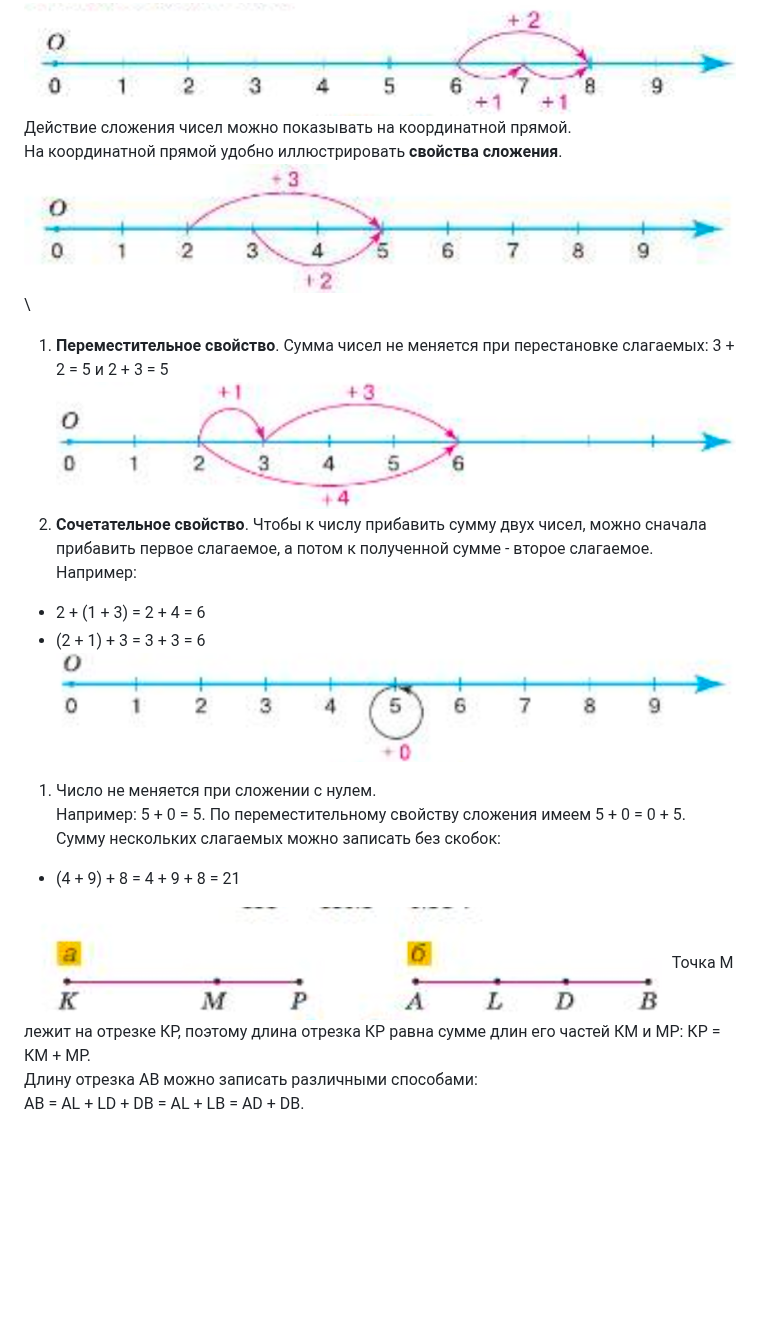
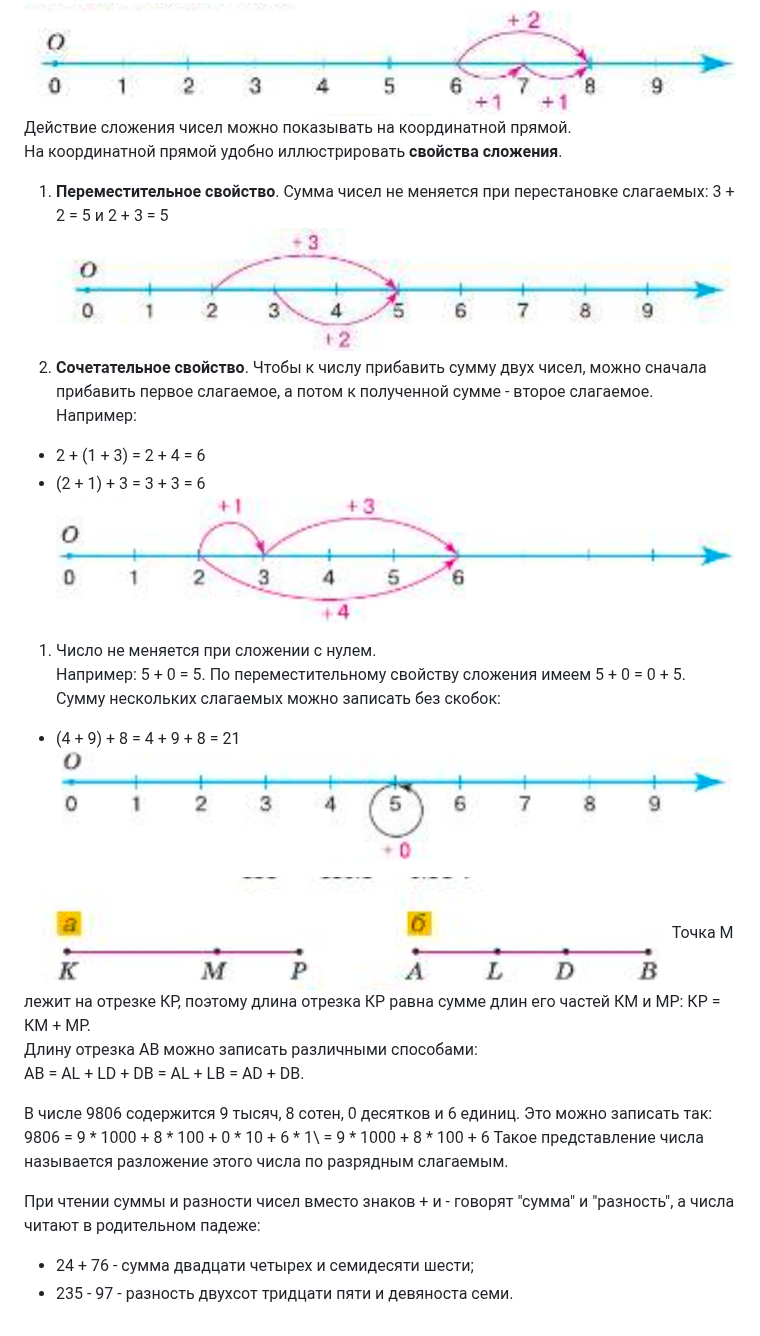
Before and after one commit to iadaria/math-recall, a Markdown page: 5class/5class_2.md, the part around one of its changes. Drawn GitHub-style; blank space fills up the shorter version.

```diff
--- a/5class/5class_2.md
+++ b/5class/5class_2.md
@@ -12,21 +39,29 @@
 Число, которое получают в результате сложения чисел, называют __суммой__. Числа, которые складывают, называют __слагаемыми__.\
 ![Сложение](./imgs/5_2/sum_2_8_1.png)\
 Действие сложения чисел можно показывать на координатной прямой.\
-На координатной прямой удобно иллюстрировать __свойства сложения__.\
-![Сложение](./imgs/5_2/sum_2_8_2.png)\
+На координатной прямой удобно иллюстрировать __свойства сложения__.
 1. __Переместительное свойство__. Сумма чисел не меняется при перестановке слагаемых: 3 + 2 = 5 и 2 + 3 = 5
-![Сложение](./imgs/5_2/sum_2_8_3.png)
-2. __Сочетательное свойство__. Чтобы к числу прибавить сумму двух чисел, можно сначала прибавить первое слагаемое, а потом к полученной сумме - второе слагаемое.\
+![Сложение](./imgs/5_2/sum_2_8_2.png)
+1. __Сочетательное свойство__. Чтобы к числу прибавить сумму двух чисел, можно сначала прибавить первое слагаемое, а потом к полученной сумме - второе слагаемое.\
 Например:
 - 2 + (1 + 3) = 2 + 4 = 6
 - (2 + 1) + 3 = 3 + 3 = 6
-![Сложение](./imgs/5_2/sum_2_8_4.png)
+![Сложение](./imgs/5_2/sum_2_8_3.png)
 1. Число не меняется при сложении с нулем.\
 Например: 5 + 0 = 5. По переместительному свойству сложения имеем 5 + 0 = 0 + 5.\
 Сумму нескольких слагаемых можно записать без скобок:
 - (4 + 9) + 8 = 4 + 9 + 8 = 21
+![Сложение](./imgs/5_2/sum_2_8_4.png)
 
 ![Сложение](./imgs/5_2/sum_2_8_5.png)
 Точка М лежит на отрезке КР, поэтому длина отрезка КР равна сумме длин его частей КМ и МР: КР = КМ + МР.\
 Длину отрезка АВ можно записать различными способами: \
 AB = AL + LD + DB = AL + LB = AD + DB.
+
+В числе 9806 содержится 9 тысяч, 8 сотен, 0 десятков и 6 единиц. Это можно записать так:\
+9806 = 9 * 1000 + 8 * 100 + 0 * 10 + 6 * 1\ = 9 * 1000 + 8 * 100 + 6
+Такое представление числа называется разложение этого числа по разрядным слагаемым.
+
+При чтении суммы и разности чисел вместо знаков + и - говорят "сумма" и "разность", а числа читают в родительном падеже:
+- 24 + 76 - сумма двадцати четырех и семидесяти шести;
+- 235 - 97 - разность двухсот тридцати пяти и девяноста семи.
```
Also changed, not shown: other parts of 5class/5class_2.md (+30 -3 lines), 5class/5class_q.md (+17 -4 lines), 5class/imgs/5_2/diff_2_9_1.png (added), 5class/imgs/5_2/diff_2_9_2.png (added), 5class/imgs/5_2/diff_2_9_3.png (added), 5class/imgs/5_2/diff_2_9_4.png (added).
